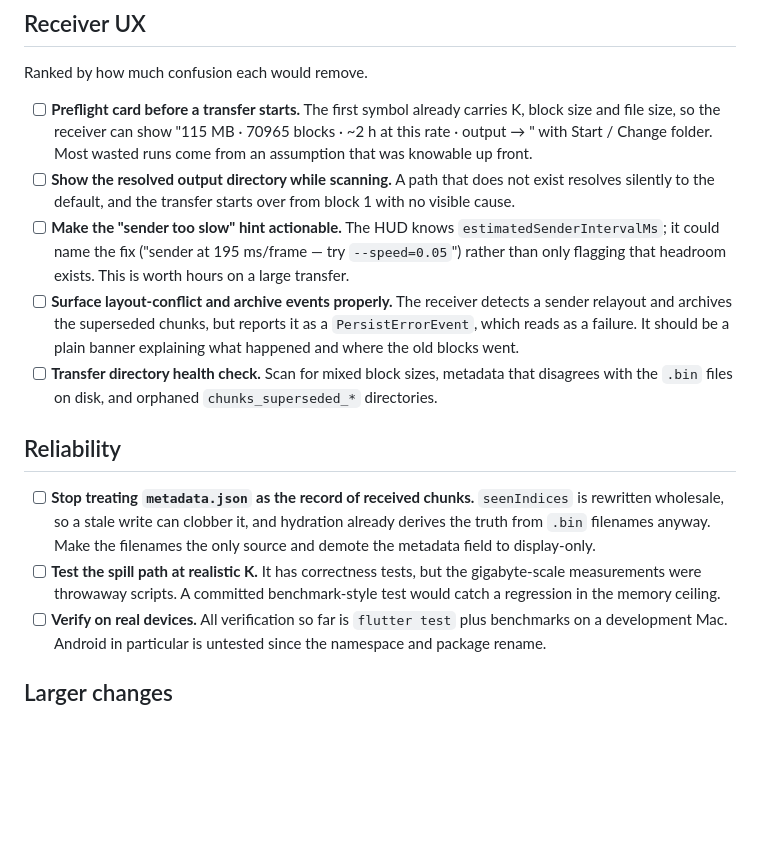
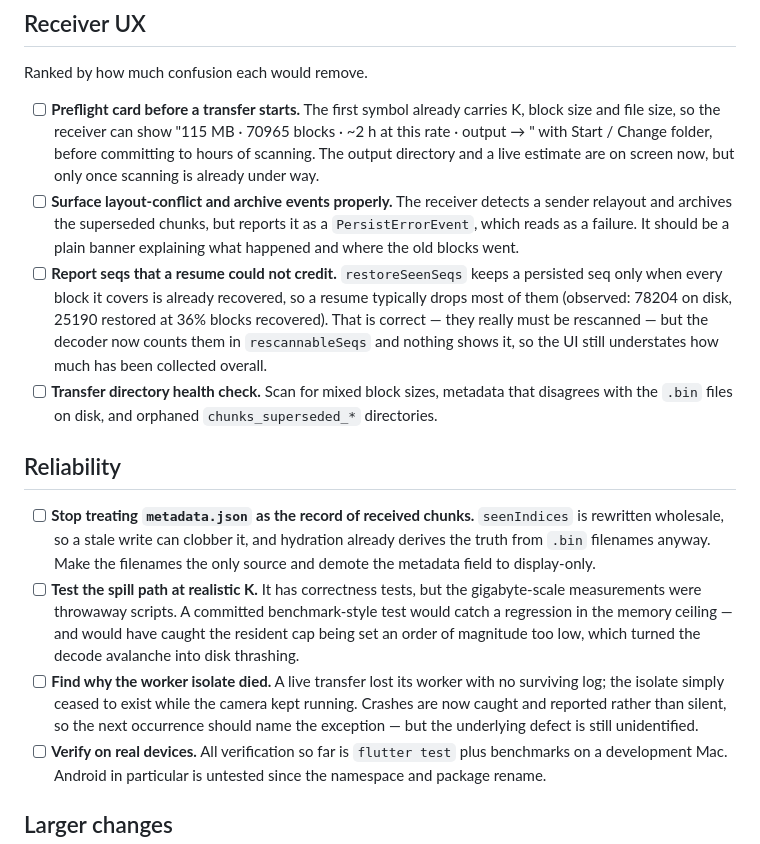
Before and after one commit to TerrorSquad/porter, a Markdown page: ROADMAP.md, the part around one of its changes. Drawn GitHub-style; blank space fills up the shorter version.

Commit message:
docs: refresh the roadmap after the stall-detection work

```diff
--- a/ROADMAP.md
+++ b/ROADMAP.md
@@ -28,19 +28,20 @@ Ranked by how much confusion each would remove.
 - [ ] **Preflight card before a transfer starts.** The first symbol already
       carries K, block size and file size, so the receiver can show
       "115 MB · 70965 blocks · ~2 h at this rate · output → <dir>" with
-      Start / Change folder. Most wasted runs come from an assumption that
-      was knowable up front.
-- [ ] **Show the resolved output directory while scanning.** A path that does
-      not exist resolves silently to the default, and the transfer starts over
-      from block 1 with no visible cause.
-- [ ] **Make the "sender too slow" hint actionable.** The HUD knows
-      `estimatedSenderIntervalMs`; it could name the fix ("sender at 195
-      ms/frame — try `--speed=0.05`") rather than only flagging that headroom
-      exists. This is worth hours on a large transfer.
+      Start / Change folder, before committing to hours of scanning. The
+      output directory and a live estimate are on screen now, but only once
+      scanning is already under way.
 - [ ] **Surface layout-conflict and archive events properly.** The receiver
       detects a sender relayout and archives the superseded chunks, but
       reports it as a `PersistErrorEvent`, which reads as a failure. It should
       be a plain banner explaining what happened and where the old blocks went.
+- [ ] **Report seqs that a resume could not credit.** `restoreSeenSeqs` keeps
+      a persisted seq only when every block it covers is already recovered,
+      so a resume typically drops most of them (observed: 78204 on disk,
+      25190 restored at 36% blocks recovered). That is correct — they really
+      must be rescanned — but the decoder now counts them in
+      `rescannableSeqs` and nothing shows it, so the UI still understates how
+      much has been collected overall.
 - [ ] **Transfer directory health check.** Scan for mixed block sizes,
       metadata that disagrees with the `.bin` files on disk, and orphaned
       `chunks_superseded_*` directories.
@@ -54,7 +55,14 @@ Ranked by how much confusion each would remove.
       display-only.
 - [ ] **Test the spill path at realistic K.** It has correctness tests, but
       the gigabyte-scale measurements were throwaway scripts. A committed
-      benchmark-style test would catch a regression in the memory ceiling.
+      benchmark-style test would catch a regression in the memory ceiling —
+      and would have caught the resident cap being set an order of magnitude
+      too low, which turned the decode avalanche into disk thrashing.
+- [ ] **Find why the worker isolate died.** A live transfer lost its worker
+      with no surviving log; the isolate simply ceased to exist while the
+      camera kept running. Crashes are now caught and reported rather than
+      silent, so the next occurrence should name the exception — but the
+      underlying defect is still unidentified.
 - [ ] **Verify on real devices.** All verification so far is `flutter test`
       plus benchmarks on a development Mac. Android in particular is untested
       since the namespace and package rename.
```
Also changed, not shown: other parts of ROADMAP.md (+1 -1 lines).
